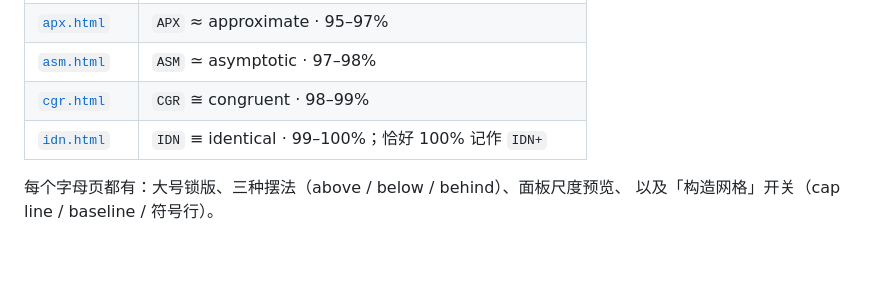
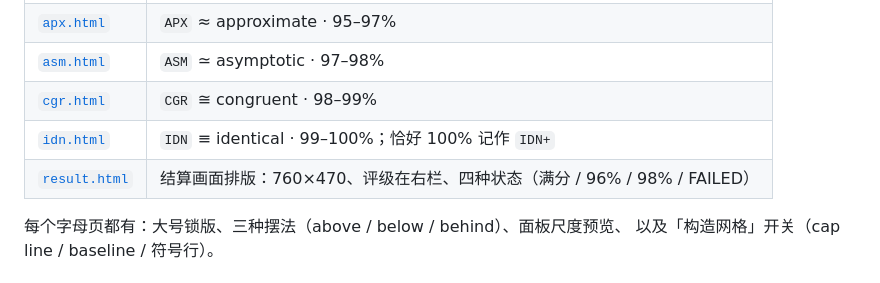
Before and after one commit to mqf080-bit/Paralllax, a Markdown page: design/grade-lab/README.md, the part around the change. GitHub-like rendering; blank space fills up the shorter version.

Commit message:
design(grade-lab): result screen layout with grade lockup

```diff
--- a/design/grade-lab/README.md
+++ b/design/grade-lab/README.md
@@ -18,6 +18,7 @@
 | [`asm.html`](asm.html) | `ASM` ≃ asymptotic · 97–98% |
 | [`cgr.html`](cgr.html) | `CGR` ≅ congruent · 98–99% |
 | [`idn.html`](idn.html) | `IDN` ≡ identical · 99–100%；恰好 100% 记作 `IDN+` |
+| [`result.html`](result.html) | 结算画面排版：760×470、评级在右栏、四种状态（满分 / 96% / 98% / FAILED） |
 
 每个字母页都有：大号锁版、三种摆法（above / below / behind）、面板尺度预览、
 以及「构造网格」开关（cap line / baseline / 符号行）。
```
Also changed, not shown: prototype/FUTURE.md (+4 -1 lines), docs/ui-vr2/grade-result-detail.png (added), docs/ui-vr2/grade-result.png (added), 3 other files.
